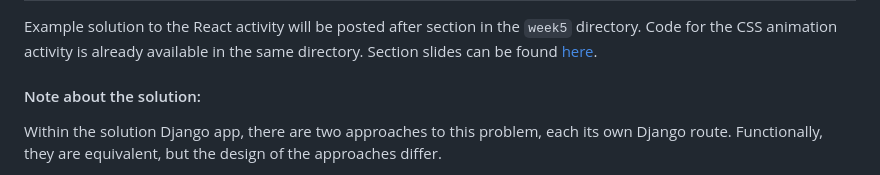
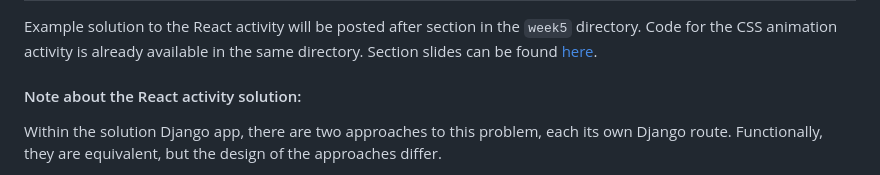
Before and after one commit to braun01/cs50_web_activities, a Markdown page: README.md, the part around the change. Drawn GitHub-style.

Commit message:
another readme update

```diff
--- a/README.md
+++ b/README.md
@@ -4,7 +4,7 @@
 Example solution to the React activity will be posted after section in the `week5` directory. Code for the CSS animation activity is already available in the same directory.
 Section slides can be found [here](https://docs.google.com/presentation/d/1oCrXw_t4TP7uCuEjLe9wMPC5tXm0hg0Cm1ossaEiOrQ/edit?usp=sharing).
 
-#### Note about the solution:
+#### Note about the React activity solution:
 Within the solution Django app, there are two approaches to this problem, each its own Django route. Functionally, they are equivalent, but the design of the approaches differ.
 
 `/example1` (and corresponding files `index1.html` and `script1.js`) is the approach we reviewed together in section. Although it works, from a React design perspective, it has room for improvement, but served as an initial foray.
```
